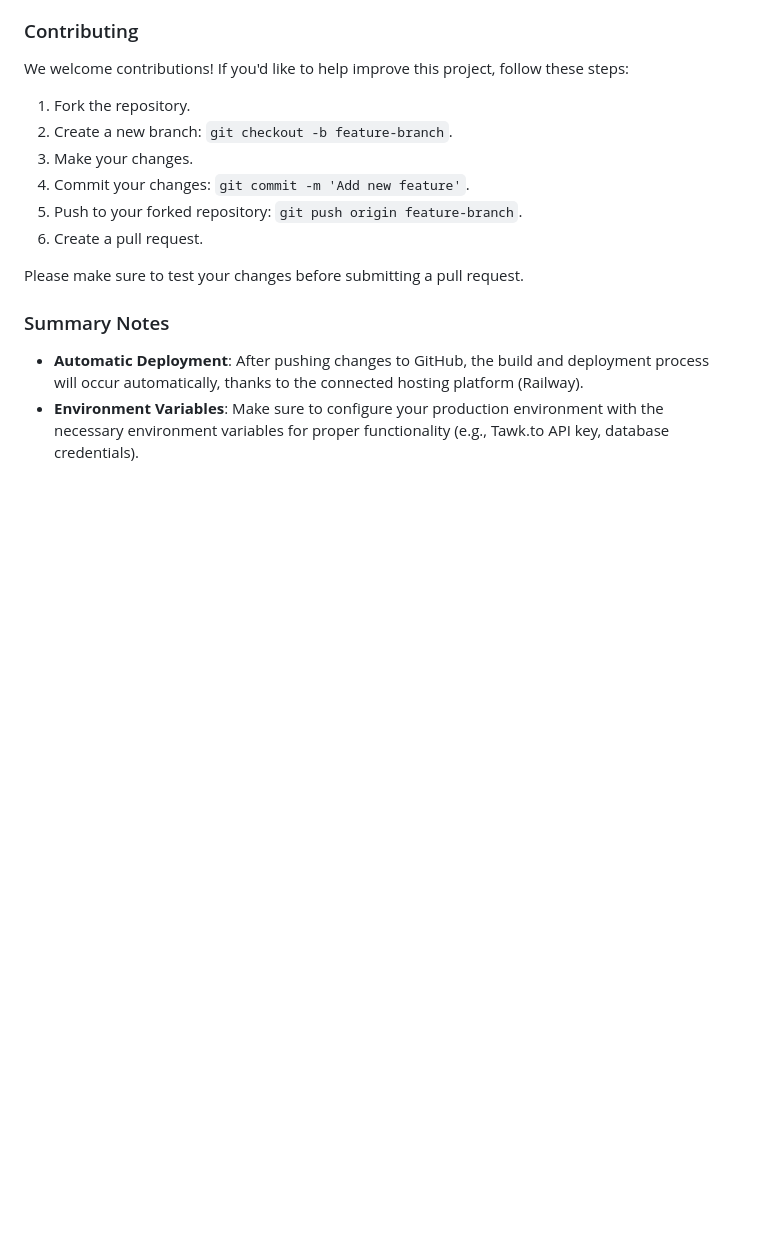
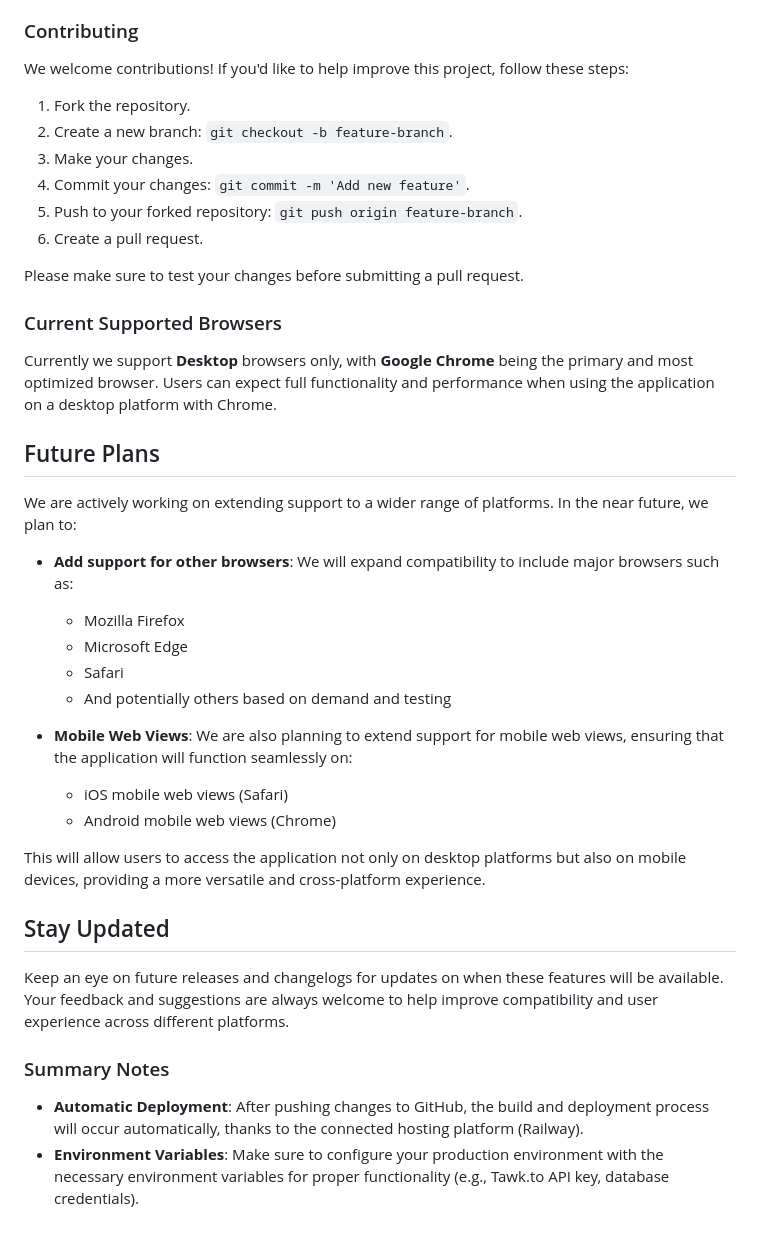
Before and after one commit to arminegilavyan04/self-defense-railway, a Markdown page: README.md, the part around the change. Rendered like a GitHub page; blank space fills up the shorter version.

```diff
--- a/README.md
+++ b/README.md
@@ -147,6 +147,30 @@ We welcome contributions! If you'd like to help improve this project, follow the
 
 Please make sure to test your changes before submitting a pull request.
 
+### Current Supported Browsers
+
+Currently we support **Desktop** browsers only, with **Google Chrome** being the primary and most optimized browser. Users can expect full functionality and performance when using the application on a desktop platform with Chrome.
+
+## Future Plans
+
+We are actively working on extending support to a wider range of platforms. In the near future, we plan to:
+
+- **Add support for other browsers**: We will expand compatibility to include major browsers such as:
+  - Mozilla Firefox
+  - Microsoft Edge
+  - Safari
+  - And potentially others based on demand and testing
+
+- **Mobile Web Views**: We are also planning to extend support for mobile web views, ensuring that the application will function seamlessly on:
+  - iOS mobile web views (Safari)
+  - Android mobile web views (Chrome)
+
+This will allow users to access the application not only on desktop platforms but also on mobile devices, providing a more versatile and cross-platform experience.
+
+## Stay Updated
+
+Keep an eye on future releases and changelogs for updates on when these features will be available. Your feedback and suggestions are always welcome to help improve compatibility and user experience across different platforms.
+
 ### Summary Notes
 
 - **Automatic Deployment**: After pushing changes to GitHub, the build and deployment process will occur automatically, thanks to the connected hosting platform (Railway).
```
